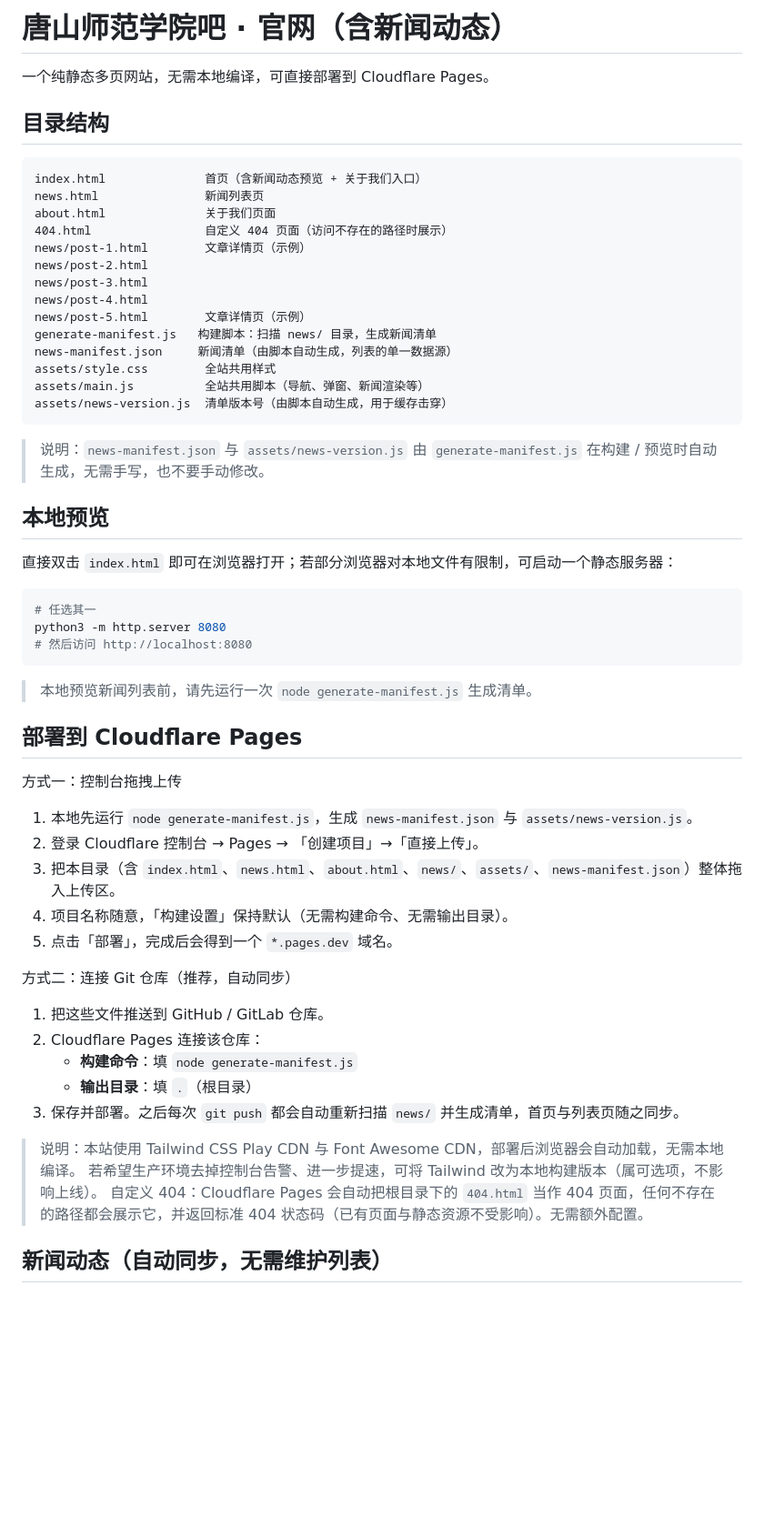
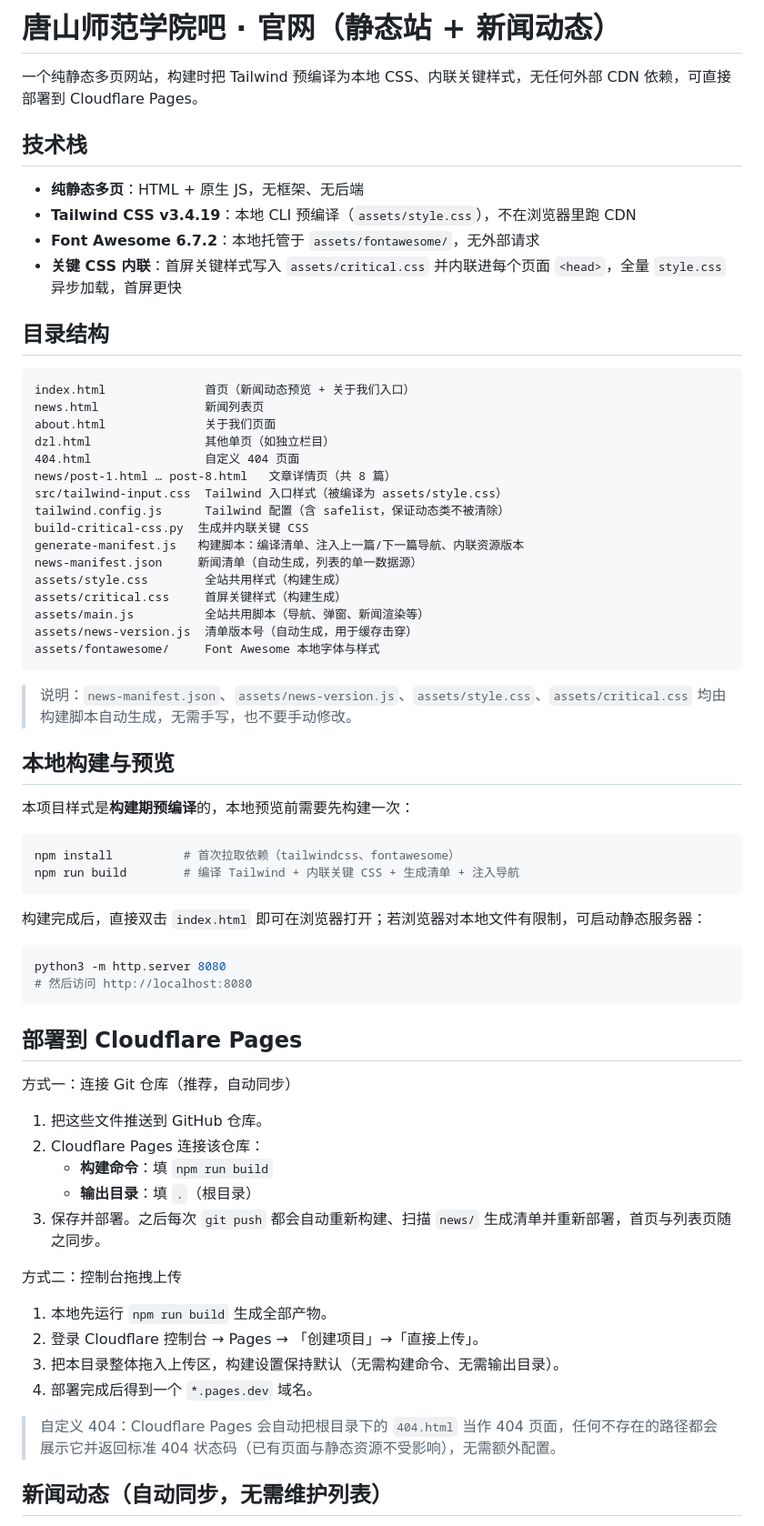
Before and after one commit to Chanmingfei/tstc-ba-website, a Markdown page: README.md, the part around one of its changes. Shown at 91% size. Rendered like a GitHub page; blank space fills up the shorter version.

Commit message:
docs: 更新 README 反映本地 Tailwind 预编译/关键CSS/自动导航现状

````diff
--- a/README.md
+++ b/README.md
@@ -1,59 +1,69 @@
-# 唐山师范学院吧 · 官网（含新闻动态）
+# 唐山师范学院吧 · 官网（静态站 + 新闻动态）
 
-一个纯静态多页网站，无需本地编译，可直接部署到 Cloudflare Pages。
+一个纯静态多页网站，构建时把 Tailwind 预编译为本地 CSS、内联关键样式，无任何外部 CDN 依赖，可直接部署到 Cloudflare Pages。
+
+## 技术栈
+
+- **纯静态多页**：HTML + 原生 JS，无框架、无后端
+- **Tailwind CSS v3.4.19**：本地 CLI 预编译（`assets/style.css`），不在浏览器里跑 CDN
+- **Font Awesome 6.7.2**：本地托管于 `assets/fontawesome/`，无外部请求
+- **关键 CSS 内联**：首屏关键样式写入 `assets/critical.css` 并内联进每个页面 `<head>`，全量 `style.css` 异步加载，首屏更快
 
 ## 目录结构
 
 ```
-index.html              首页（含新闻动态预览 + 关于我们入口）
+index.html              首页（新闻动态预览 + 关于我们入口）
 news.html               新闻列表页
 about.html              关于我们页面
-404.html                自定义 404 页面（访问不存在的路径时展示）
-news/post-1.html        文章详情页（示例）
-news/post-2.html
-news/post-3.html
-news/post-4.html
-news/post-5.html        文章详情页（示例）
-generate-manifest.js   构建脚本：扫描 news/ 目录，生成新闻清单
-news-manifest.json     新闻清单（由脚本自动生成，列表的单一数据源）
-assets/style.css        全站共用样式
+dzl.html                其他单页（如独立栏目）
+404.html                自定义 404 页面
+news/post-1.html … post-8.html   文章详情页（共 8 篇）
+src/tailwind-input.css  Tailwind 入口样式（被编译为 assets/style.css）
+tailwind.config.js      Tailwind 配置（含 safelist，保证动态类不被清除）
+build-critical-css.py  生成并内联关键 CSS
+generate-manifest.js   构建脚本：编译清单、注入上一篇/下一篇导航、内联资源版本
+news-manifest.json     新闻清单（自动生成，列表的单一数据源）
+assets/style.css        全站共用样式（构建生成）
+assets/critical.css     首屏关键样式（构建生成）
 assets/main.js          全站共用脚本（导航、弹窗、新闻渲染等）
-assets/news-version.js  清单版本号（由脚本自动生成，用于缓存击穿）
+assets/news-version.js  清单版本号（自动生成，用于缓存击穿）
+assets/fontawesome/     Font Awesome 本地字体与样式
 ```
 
-> 说明：`news-manifest.json` 与 `assets/news-version.js` 由 `generate-manifest.js` 在构建 / 预览时自动生成，无需手写，也不要手动修改。
+> 说明：`news-manifest.json`、`assets/news-version.js`、`assets/style.css`、`assets/critical.css` 均由构建脚本自动生成，无需手写，也不要手动修改。
 
-## 本地预览
+## 本地构建与预览
 
-直接双击 `index.html` 即可在浏览器打开；若部分浏览器对本地文件有限制，可启动一个静态服务器：
+本项目样式是**构建期预编译**的，本地预览前需要先构建一次：
 
 ```bash
-# 任选其一
+npm install          # 首次拉取依赖（tailwindcss、fontawesome）
+npm run build        # 编译 Tailwind + 内联关键 CSS + 生成清单 + 注入导航
+```
+
+构建完成后，直接双击 `index.html` 即可在浏览器打开；若浏览器对本地文件有限制，可启动静态服务器：
+
+```bash
 python3 -m http.server 8080
 # 然后访问 http://localhost:8080
 ```
 
-> 本地预览新闻列表前，请先运行一次 `node generate-manifest.js` 生成清单。
-
 ## 部署到 Cloudflare Pages
 
-方式一：控制台拖拽上传
-1. 本地先运行 `node generate-manifest.js`，生成 `news-manifest.json` 与 `assets/news-version.js`。
+方式一：连接 Git 仓库（推荐，自动同步）
+1. 把这些文件推送到 GitHub 仓库。
+2. Cloudflare Pages 连接该仓库：
+   - **构建命令**：填 `npm run build`
+   - **输出目录**：填 `.`（根目录）
+3. 保存并部署。之后每次 `git push` 都会自动重新构建、扫描 `news/` 生成清单并重新部署，首页与列表页随之同步。
+
+方式二：控制台拖拽上传
+1. 本地先运行 `npm run build` 生成全部产物。
 2. 登录 Cloudflare 控制台 → Pages → 「创建项目」→「直接上传」。
-3. 把本目录（含 `index.html`、`news.html`、`about.html`、`news/`、`assets/`、`news-manifest.json`）整体拖入上传区。
-4. 项目名称随意，「构建设置」保持默认（无需构建命令、无需输出目录）。
-5. 点击「部署」，完成后会得到一个 `*.pages.dev` 域名。
+3. 把本目录整体拖入上传区，构建设置保持默认（无需构建命令、无需输出目录）。
+4. 部署完成后得到一个 `*.pages.dev` 域名。
 
-方式二：连接 Git 仓库（推荐，自动同步）
-1. 把这些文件推送到 GitHub / GitLab 仓库。
-2. Cloudflare Pages 连接该仓库：
-   - **构建命令**：填 `node generate-manifest.js`
-   - **输出目录**：填 `.`（根目录）
-3. 保存并部署。之后每次 `git push` 都会自动重新扫描 `news/` 并生成清单，首页与列表页随之同步。
-
-> 说明：本站使用 Tailwind CSS Play CDN 与 Font Awesome CDN，部署后浏览器会自动加载，无需本地编译。
-> 若希望生产环境去掉控制台告警、进一步提速，可将 Tailwind 改为本地构建版本（属可选项，不影响上线）。
-> 自定义 404：Cloudflare Pages 会自动把根目录下的 `404.html` 当作 404 页面，任何不存在的路径都会展示它，并返回标准 404 状态码（已有页面与静态资源不受影响）。无需额外配置。
+> 自定义 404：Cloudflare Pages 会自动把根目录下的 `404.html` 当作 404 页面，任何不存在的路径都会展示它并返回标准 404 状态码（已有页面与静态资源不受影响），无需额外配置。
 
 ## 新闻动态（自动同步，无需维护列表）
 
````
Also changed, not shown: other parts of README.md (+9 -2 lines).
